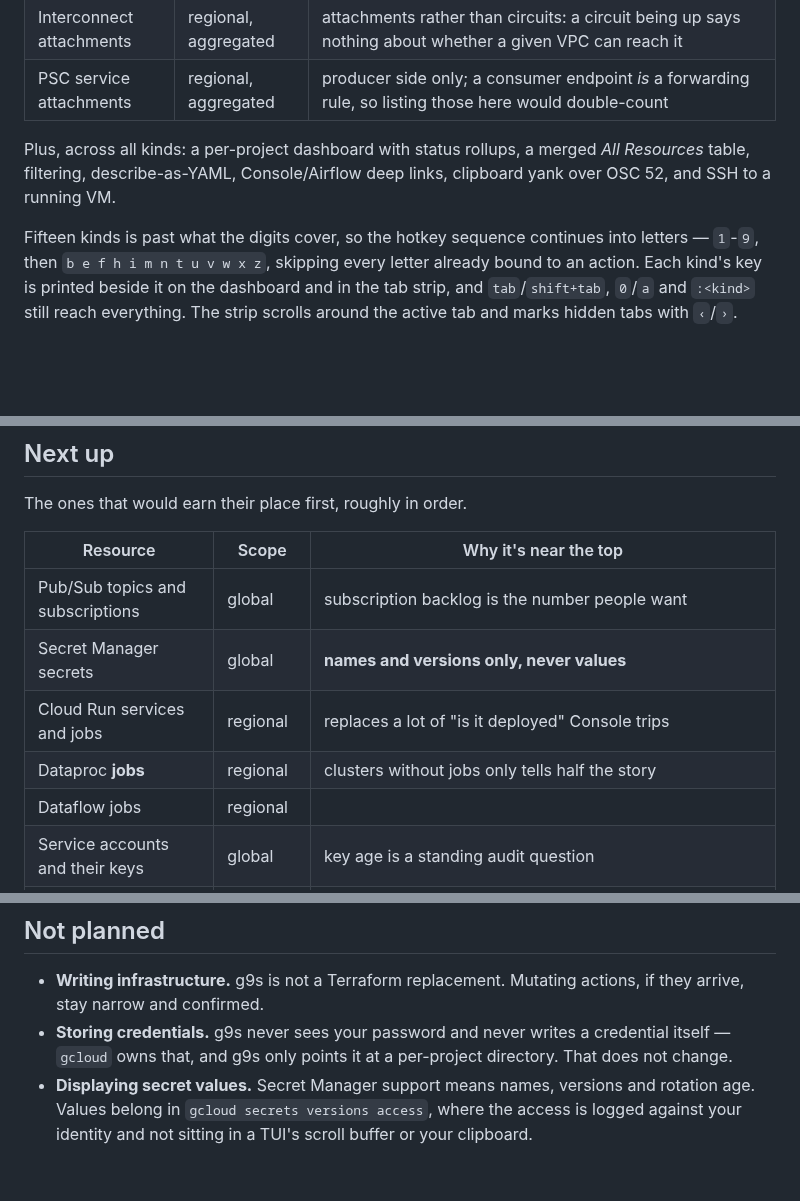
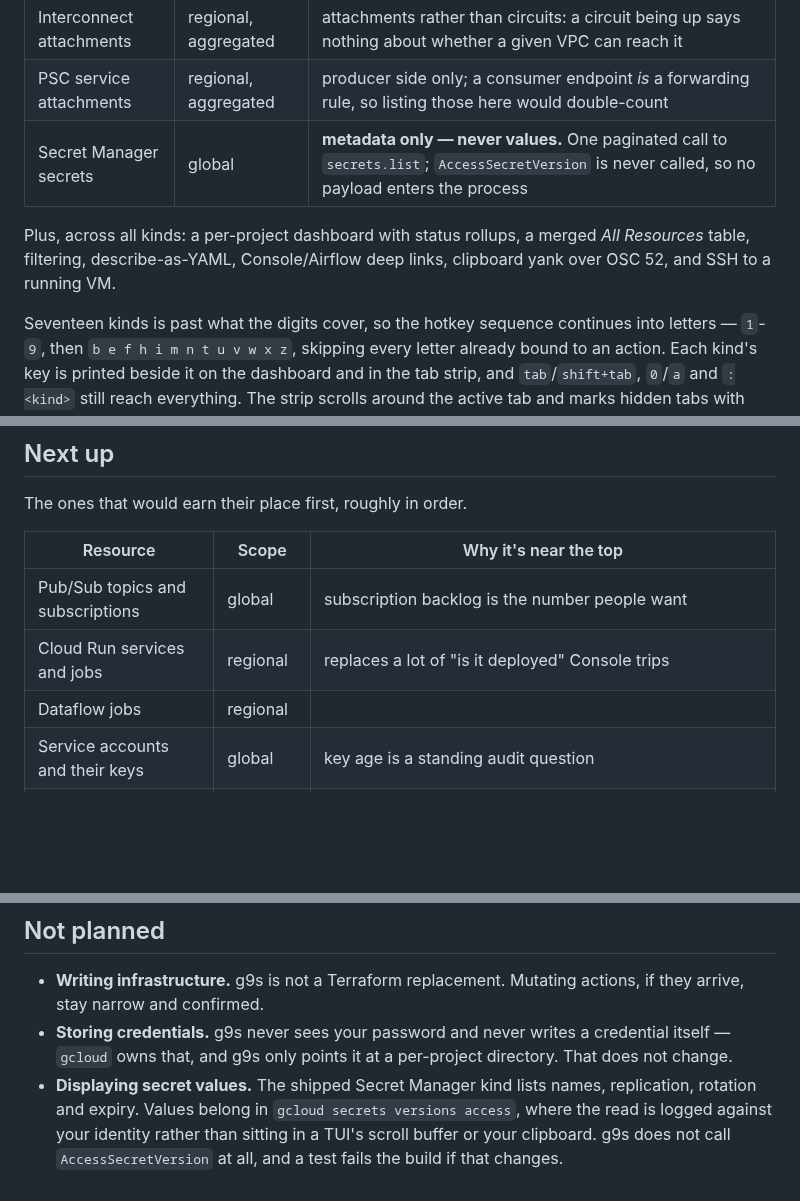
Before and after one commit to TTMathCS/g9s, a Markdown page: ROADMAP.md, 3 parts joined by grey strips. Drawn GitHub-style; blank space fills up the shorter version.

```diff
--- a/ROADMAP.md
+++ b/ROADMAP.md
@@ -31,12 +32,13 @@ the reason this list is long: most entries are a day's work, not a project.
 | VPN tunnels | regional, aggregated | `aggregatedList` sweeps every region server-side |
 | Interconnect attachments | regional, aggregated | attachments rather than circuits: a circuit being up says nothing about whether a given VPC can reach it |
 | PSC service attachments | regional, aggregated | producer side only; a consumer endpoint *is* a forwarding rule, so listing those here would double-count |
+| Secret Manager secrets | global | **metadata only — never values.** One paginated call to `secrets.list`; `AccessSecretVersion` is never called, so no payload enters the process |
 
 Plus, across all kinds: a per-project dashboard with status rollups, a merged
 *All Resources* table, filtering, describe-as-YAML, Console/Airflow deep links,
 clipboard yank over OSC 52, and SSH to a running VM.
 
-Fifteen kinds is past what the digits cover, so the hotkey sequence continues
+Seventeen kinds is past what the digits cover, so the hotkey sequence continues
 into letters — `1`-`9`, then `b e f h i m n t u v w x z`, skipping every letter
 already bound to an action. Each kind's key is printed beside it on the
 dashboard and in the tab strip, and `tab`/`shift+tab`, `0`/`a` and `:<kind>`
@@ -56,9 +58,7 @@ The ones that would earn their place first, roughly in order.
 | Resource | Scope | Why it's near the top |
 |---|---|---|
 | Pub/Sub topics and subscriptions | global | subscription backlog is the number people want |
-| Secret Manager secrets | global | **names and versions only, never values** |
 | Cloud Run services and jobs | regional | replaces a lot of "is it deployed" Console trips |
-| Dataproc **jobs** | regional | clusters without jobs only tells half the story |
 | Dataflow jobs | regional | |
 | Service accounts and their keys | global | key age is a standing audit question |
 | GKE node pools | per-cluster | one call per cluster once you know which clusters exist; a natural drill-down from the GKE row rather than another top-level tab |
@@ -119,7 +119,9 @@ These change how the whole tool behaves rather than adding a kind.
 - **Storing credentials.** g9s never sees your password and never writes a
   credential itself — `gcloud` owns that, and g9s only points it at a
   per-project directory. That does not change.
-- **Displaying secret values.** Secret Manager support means names, versions
-  and rotation age. Values belong in `gcloud secrets versions access`, where
-  the access is logged against your identity and not sitting in a TUI's scroll
-  buffer or your clipboard.
+- **Displaying secret values.** The shipped Secret Manager kind lists names,
+  replication, rotation and expiry. Values belong in
+  `gcloud secrets versions access`, where the read is logged against your
+  identity rather than sitting in a TUI's scroll buffer or your clipboard.
+  g9s does not call `AccessSecretVersion` at all, and a test fails the build if
+  that changes.
```
Also changed, not shown: other parts of ROADMAP.md (+1 -0 lines), README.md (+3 -3 lines), SECURITY.md (+9 -0 lines), docs/dashboard.png, 11 other files.
